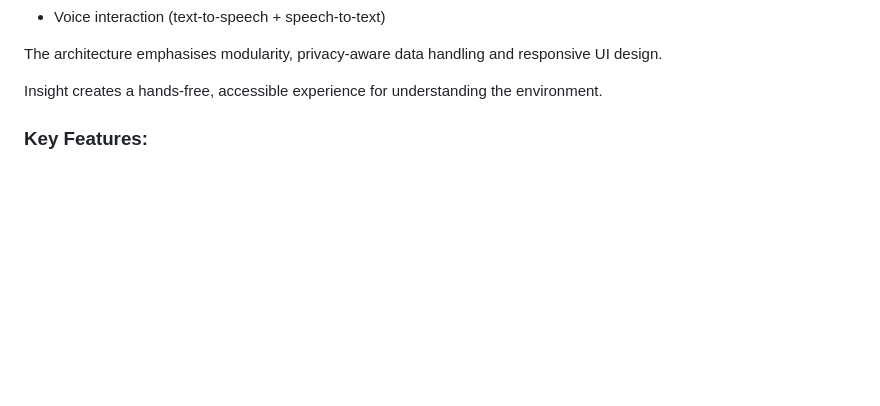
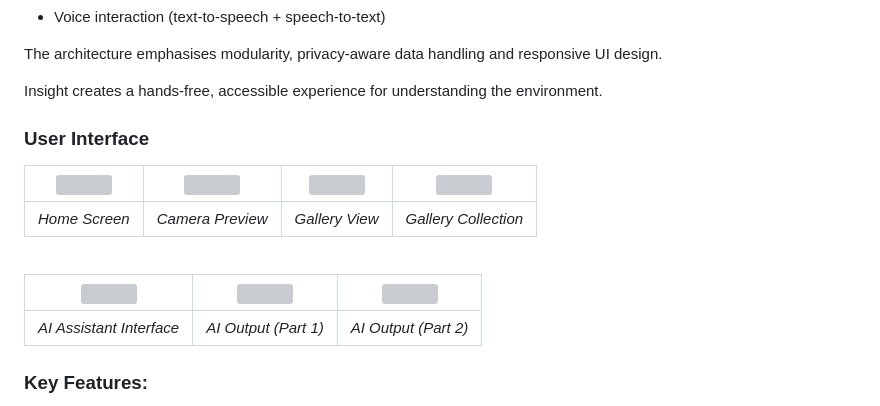
Before and after one commit to elisa0228/insight, a Markdown page: README.md, the part around the change. Drawn GitHub-style; blank space fills up the shorter version; grey boxes are pictures that could not be loaded.

Commit message:
update readme file with pictures of user interface

```diff
--- a/README.md
+++ b/README.md
@@ -22,6 +22,18 @@ The system integrates:
 The architecture emphasises modularity, privacy-aware data handling and responsive UI design.
 
 Insight creates a hands-free, accessible experience for understanding the environment.
+
+
+### User Interface
+| <img src="insight_app/readme%20pictures/home%20screen.png" width="220"/> | <img src="insight_app/readme%20pictures/camera%20preview.png" width="220"/> | <img src="insight_app/readme%20pictures/gallery.png" width="220"/> | <img src="insight_app/readme%20pictures/gallery%20collection.png" width="220"/> |
+|:--:|:--:|:--:|:--:|
+| *Home Screen* | *Camera Preview* | *Gallery View* | *Gallery Collection* |
+
+<br>
+
+| <img src="insight_app/readme%20pictures/AI%20screen.png" width="220"/> | <img src="insight_app/readme%20pictures/AI%20output%20part%20one.png" width="220"/> | <img src="insight_app/readme%20pictures/AI%20output%20part%20two.png" width="220"/> |
+|:--:|:--:|:--:|
+| *AI Assistant Interface* | *AI Output (Part 1)* | *AI Output (Part 2)* |
 
 
 ### Key Features:
```
